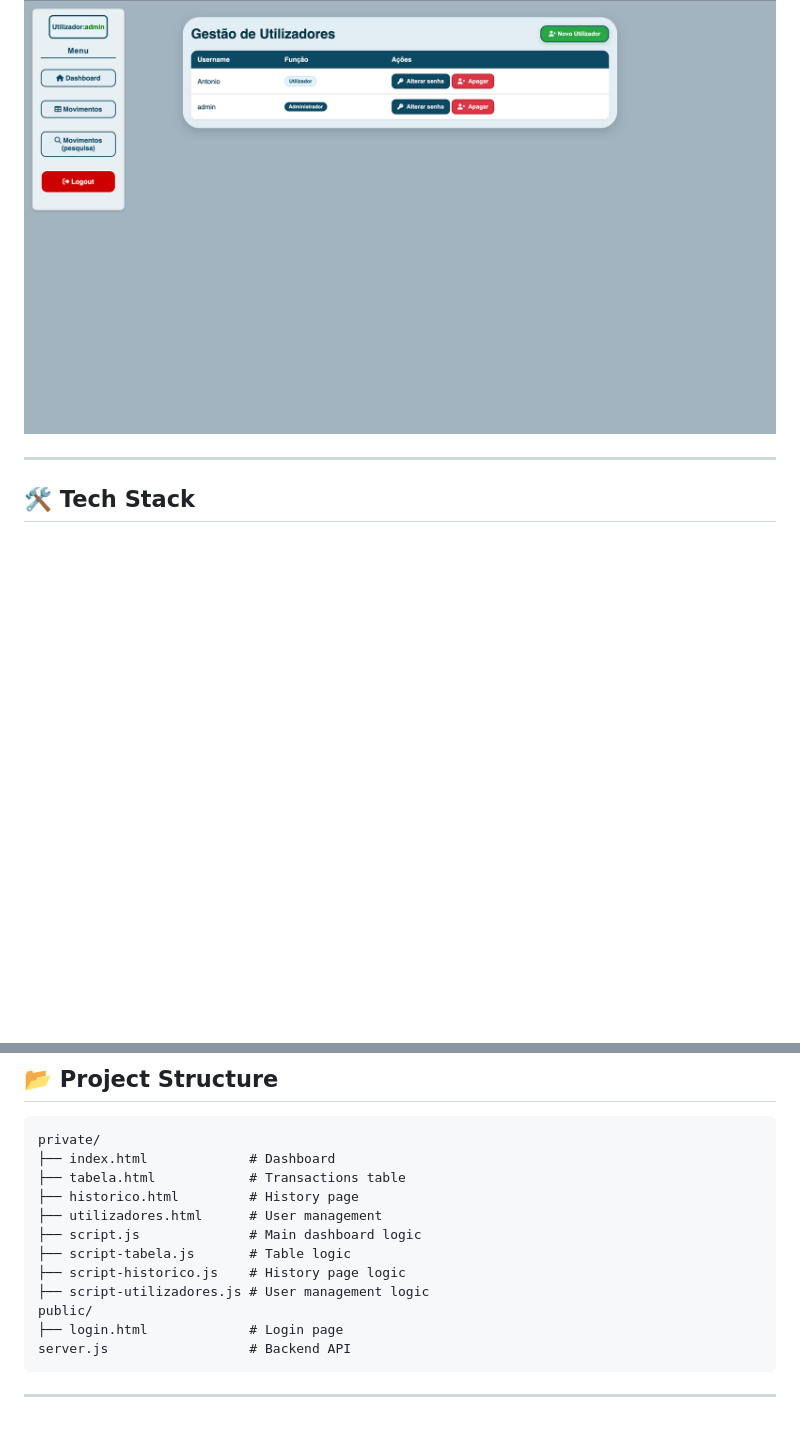
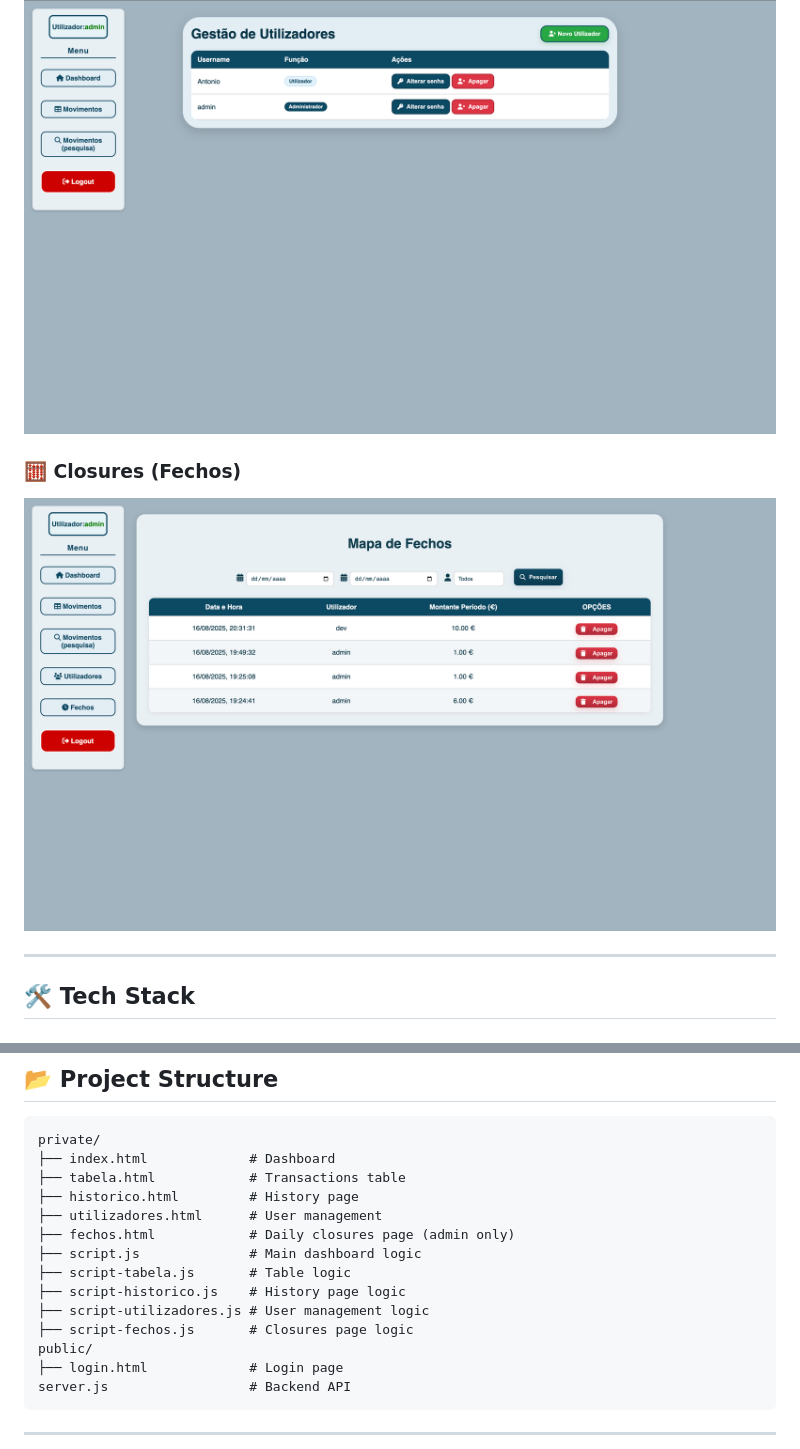
Before and after one commit to p0k4/Cash-Management-Web-App-main, a Markdown page: README.md, 2 parts joined by grey strips. GitHub-like rendering; pictures changed too: docs/images/fechos.png (added); blank space fills up the shorter version.

```diff
--- a/README.md
+++ b/README.md
@@ -87,6 +97,8 @@ The system includes authentication with JWT, role-based user management, daily b
 ### 👥 User Management
 ![Utilizadores](docs/images/Utilizadores.png)
 
+### 🧮 Closures (Fechos)
+![closures](docs/images/fechos.png)
 
 ---
 
@@ -115,10 +127,12 @@ private/
 ├── tabela.html            # Transactions table
 ├── historico.html         # History page
 ├── utilizadores.html      # User management
+├── fechos.html            # Daily closures page (admin only)
 ├── script.js              # Main dashboard logic
 ├── script-tabela.js       # Table logic
 ├── script-historico.js    # History page logic
 ├── script-utilizadores.js # User management logic
+├── script-fechos.js       # Closures page logic
 public/
 ├── login.html             # Login page
 server.js                  # Backend API
```
Also changed, not shown: other parts of README.md (+10 -0 lines), docs/images/Tabela.png, docs/images/dashboard.png.
